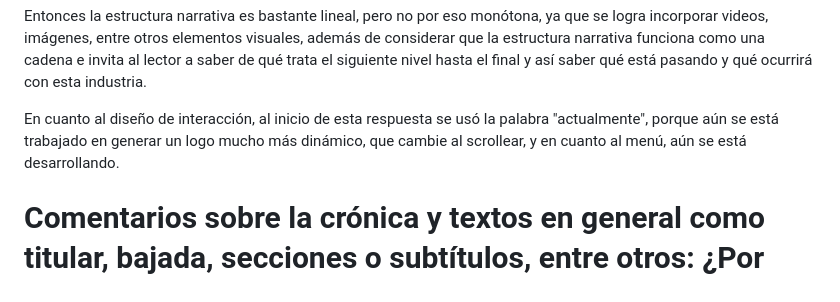
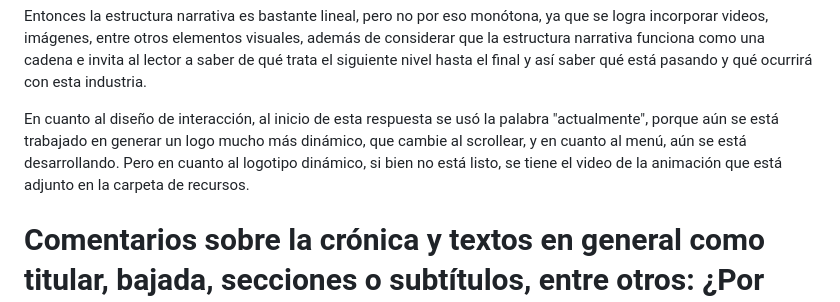
Before and after one commit to fandrezs/Grupo-Guajardo-Perez, a Markdown page: Entrega_05/diseño historia/analisis_diseño.md, the part around the change. Drawn GitHub-style.

```diff
--- a/Entrega_05/diseño historia/analisis_diseño.md
+++ b/Entrega_05/diseño historia/analisis_diseño.md
@@ -20,7 +20,7 @@ El nivel final (Nivel 4) refiere a que no todo está perdido, más bien, hay alt
 
 Entonces la estructura narrativa es bastante lineal, pero no por eso monótona, ya que se logra incorporar videos, imágenes, entre otros elementos visuales, además de considerar que la estructura narrativa funciona como una cadena e invita al lector a saber de qué trata el siguiente nivel hasta el final y así saber qué está pasando y qué ocurrirá con esta industria.
 
-En cuanto al diseño de interacción, al inicio de esta respuesta se usó la palabra "actualmente", porque aún se está trabajado en generar un logo mucho más dinámico, que cambie al scrollear, y en cuanto al menú, aún se está desarrollando.
+En cuanto al diseño de interacción, al inicio de esta respuesta se usó la palabra "actualmente", porque aún se está trabajado en generar un logo mucho más dinámico, que cambie al scrollear, y en cuanto al menú, aún se está desarrollando. Pero en cuanto al logotipo dinámico, si bien no está listo, se tiene el video de la animación que está adjunto en la carpeta de recursos.
 
 # Comentarios sobre la crónica y textos en general como titular, bajada, secciones o subtítulos, entre otros: ¿Por qué usaron tal o cual estilo narrativo? ¿De qué manera la redacción refuerza la historia de sus visualizaciones?
 
```
